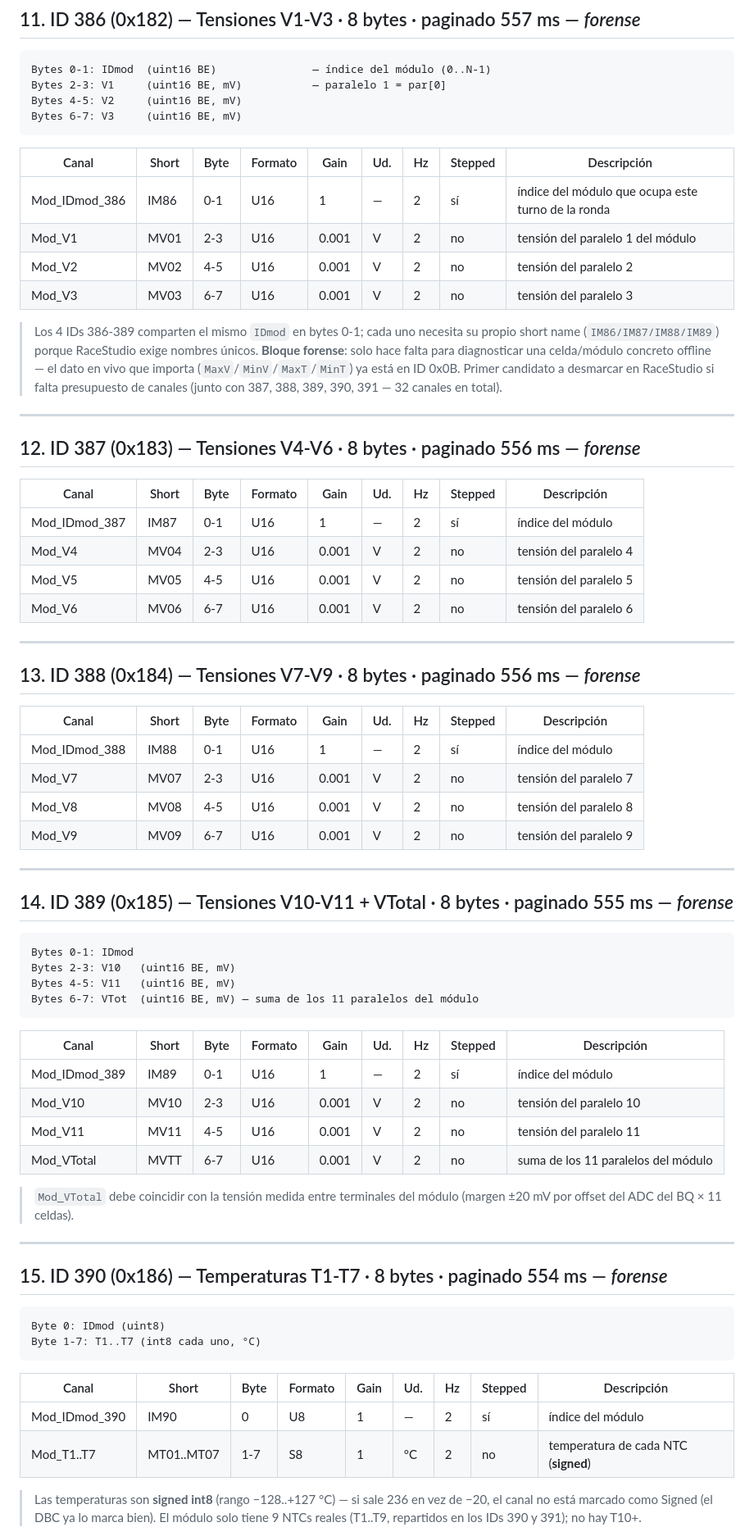
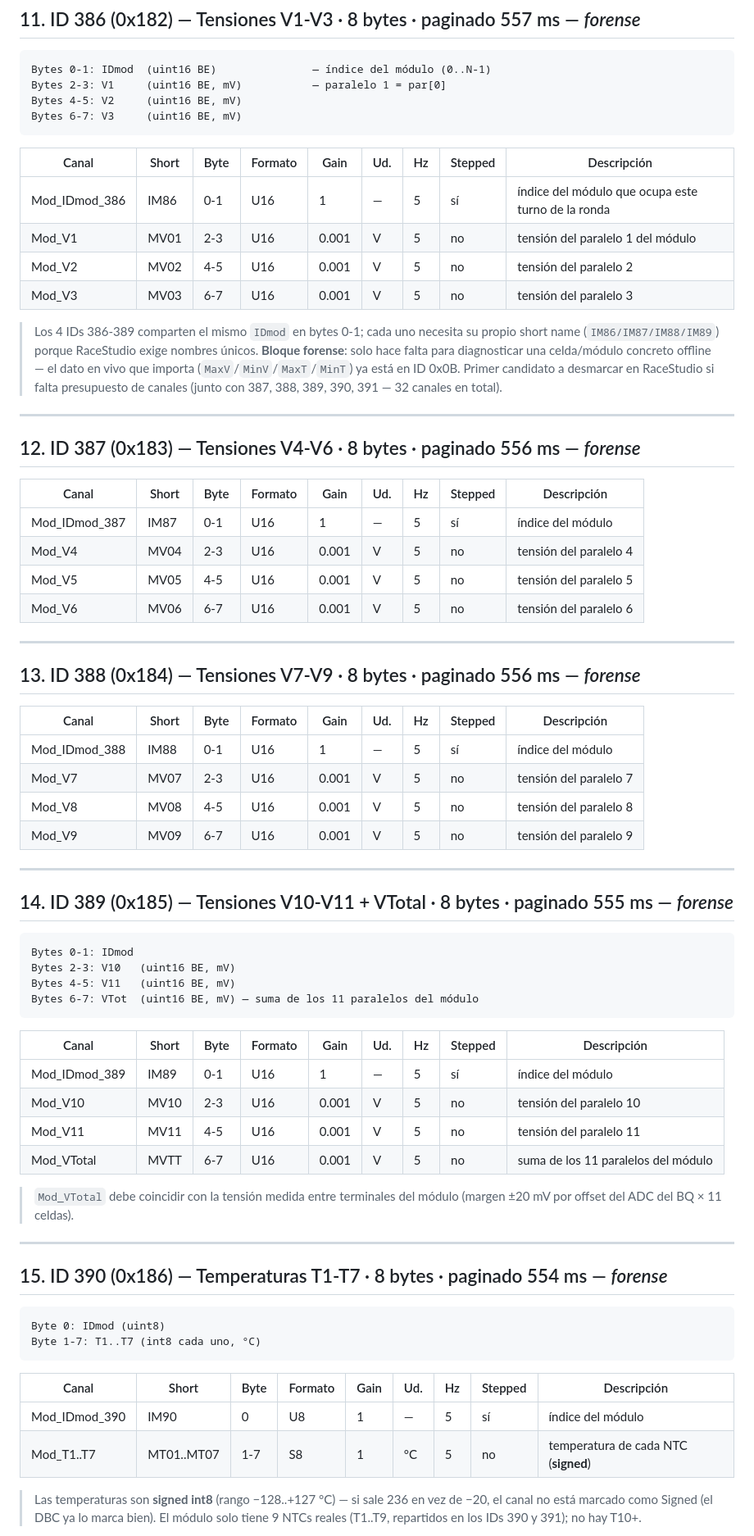
Before and after one commit to martElectronics/BMS_MASTER_26, a Markdown page: docs/CAN_Solo2DL.md, the part around one of its changes. Shown at 82% size. Drawn GitHub-style.

Commit message:
docs(can): tramas paginadas a mas frecuencia que su envio
386-391 a 5 Hz y 393-396 a 20 Hz (como ya decia 17b): cada envio trae un
modulo distinto y muestrear al ritmo justo pierde paginas.

Co-Authored-By: Claude Opus 5.5 <noreply@anthropic.com>

```diff
--- a/docs/CAN_Solo2DL.md
+++ b/docs/CAN_Solo2DL.md
@@ -562,10 +563,10 @@ Bytes 6-7: V3     (uint16 BE, mV)
 
 | Canal | Short | Byte | Formato | Gain | Ud. | Hz | Stepped | Descripción |
 |---|---|---|---|---|---|---|---|---|
-| Mod_IDmod_386 | IM86 | 0-1 | U16 | 1 | — | 2 | sí | índice del módulo que ocupa este turno de la ronda |
-| Mod_V1 | MV01 | 2-3 | U16 | 0.001 | V | 2 | no | tensión del paralelo 1 del módulo |
-| Mod_V2 | MV02 | 4-5 | U16 | 0.001 | V | 2 | no | tensión del paralelo 2 |
-| Mod_V3 | MV03 | 6-7 | U16 | 0.001 | V | 2 | no | tensión del paralelo 3 |
+| Mod_IDmod_386 | IM86 | 0-1 | U16 | 1 | — | 5 | sí | índice del módulo que ocupa este turno de la ronda |
+| Mod_V1 | MV01 | 2-3 | U16 | 0.001 | V | 5 | no | tensión del paralelo 1 del módulo |
+| Mod_V2 | MV02 | 4-5 | U16 | 0.001 | V | 5 | no | tensión del paralelo 2 |
+| Mod_V3 | MV03 | 6-7 | U16 | 0.001 | V | 5 | no | tensión del paralelo 3 |
 
 > Los 4 IDs 386-389 comparten el mismo `IDmod` en bytes 0-1; cada uno
 > necesita su propio short name (`IM86/IM87/IM88/IM89`) porque RaceStudio
@@ -581,10 +582,10 @@ Bytes 6-7: V3     (uint16 BE, mV)
 
 | Canal | Short | Byte | Formato | Gain | Ud. | Hz | Stepped | Descripción |
 |---|---|---|---|---|---|---|---|---|
-| Mod_IDmod_387 | IM87 | 0-1 | U16 | 1 | — | 2 | sí | índice del módulo |
-| Mod_V4 | MV04 | 2-3 | U16 | 0.001 | V | 2 | no | tensión del paralelo 4 |
-| Mod_V5 | MV05 | 4-5 | U16 | 0.001 | V | 2 | no | tensión del paralelo 5 |
-| Mod_V6 | MV06 | 6-7 | U16 | 0.001 | V | 2 | no | tensión del paralelo 6 |
+| Mod_IDmod_387 | IM87 | 0-1 | U16 | 1 | — | 5 | sí | índice del módulo |
+| Mod_V4 | MV04 | 2-3 | U16 | 0.001 | V | 5 | no | tensión del paralelo 4 |
+| Mod_V5 | MV05 | 4-5 | U16 | 0.001 | V | 5 | no | tensión del paralelo 5 |
+| Mod_V6 | MV06 | 6-7 | U16 | 0.001 | V | 5 | no | tensión del paralelo 6 |
 
 ---
 
@@ -592,10 +593,10 @@ Bytes 6-7: V3     (uint16 BE, mV)
 
 | Canal | Short | Byte | Formato | Gain | Ud. | Hz | Stepped | Descripción |
 |---|---|---|---|---|---|---|---|---|
-| Mod_IDmod_388 | IM88 | 0-1 | U16 | 1 | — | 2 | sí | índice del módulo |
-| Mod_V7 | MV07 | 2-3 | U16 | 0.001 | V | 2 | no | tensión del paralelo 7 |
-| Mod_V8 | MV08 | 4-5 | U16 | 0.001 | V | 2 | no | tensión del paralelo 8 |
-| Mod_V9 | MV09 | 6-7 | U16 | 0.001 | V | 2 | no | tensión del paralelo 9 |
+| Mod_IDmod_388 | IM88 | 0-1 | U16 | 1 | — | 5 | sí | índice del módulo |
+| Mod_V7 | MV07 | 2-3 | U16 | 0.001 | V | 5 | no | tensión del paralelo 7 |
+| Mod_V8 | MV08 | 4-5 | U16 | 0.001 | V | 5 | no | tensión del paralelo 8 |
+| Mod_V9 | MV09 | 6-7 | U16 | 0.001 | V | 5 | no | tensión del paralelo 9 |
 
 ---
 
@@ -610,10 +611,10 @@ Bytes 6-7: VTot  (uint16 BE, mV) — suma de los 11 paralelos del módulo
 
 | Canal | Short | Byte | Formato | Gain | Ud. | Hz | Stepped | Descripción |
 |---|---|---|---|---|---|---|---|---|
-| Mod_IDmod_389 | IM89 | 0-1 | U16 | 1 | — | 2 | sí | índice del módulo |
-| Mod_V10 | MV10 | 2-3 | U16 | 0.001 | V | 2 | no | tensión del paralelo 10 |
-| Mod_V11 | MV11 | 4-5 | U16 | 0.001 | V | 2 | no | tensión del paralelo 11 |
-| Mod_VTotal | MVTT | 6-7 | U16 | 0.001 | V | 2 | no | suma de los 11 paralelos del módulo |
+| Mod_IDmod_389 | IM89 | 0-1 | U16 | 1 | — | 5 | sí | índice del módulo |
+| Mod_V10 | MV10 | 2-3 | U16 | 0.001 | V | 5 | no | tensión del paralelo 10 |
+| Mod_V11 | MV11 | 4-5 | U16 | 0.001 | V | 5 | no | tensión del paralelo 11 |
+| Mod_VTotal | MVTT | 6-7 | U16 | 0.001 | V | 5 | no | suma de los 11 paralelos del módulo |
 
 > `Mod_VTotal` debe coincidir con la tensión medida entre terminales del
 > módulo (margen ±20 mV por offset del ADC del BQ × 11 celdas).
@@ -629,8 +630,8 @@ Byte 1-7: T1..T7 (int8 cada uno, °C)
 
 | Canal | Short | Byte | Formato | Gain | Ud. | Hz | Stepped | Descripción |
 |---|---|---|---|---|---|---|---|---|
-| Mod_IDmod_390 | IM90 | 0 | U8 | 1 | — | 2 | sí | índice del módulo |
-| Mod_T1..T7 | MT01..MT07 | 1-7 | S8 | 1 | °C | 2 | no | temperatura de cada NTC (**signed**) |
+| Mod_IDmod_390 | IM90 | 0 | U8 | 1 | — | 5 | sí | índice del módulo |
+| Mod_T1..T7 | MT01..MT07 | 1-7 | S8 | 1 | °C | 5 | no | temperatura de cada NTC (**signed**) |
 
 > Las temperaturas son **signed int8** (rango −128..+127 °C) — si sale 236
 > en vez de −20, el canal no está marcado como Signed (el DBC ya lo marca
```
Also changed, not shown: other parts of docs/CAN_Solo2DL.md (+11 -10 lines).
